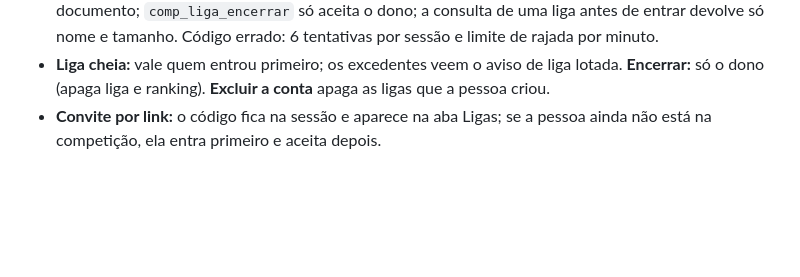
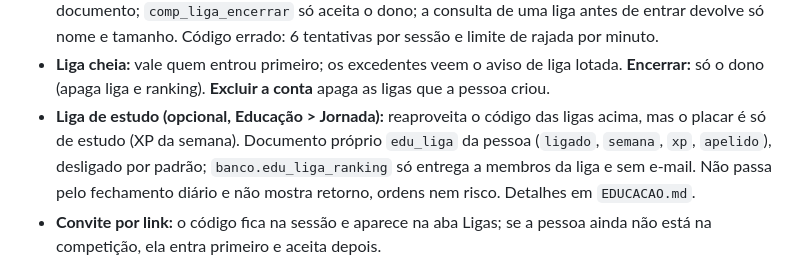
Before and after one commit to GabrielSilvaEcon/BOLSA-PARA-TODOS, a Markdown page: COMPETICAO.md, the part around the change. Drawn GitHub-style; blank space fills up the shorter version.

```diff
--- a/COMPETICAO.md
+++ b/COMPETICAO.md
@@ -35,6 +35,7 @@ capital e pode ser reinvestido (manualmente ou com reinvestimento automático de
 - **Isolamento:** `comp_liga_ranking_ler` só entrega o ranking a quem tem o código no próprio documento; `comp_liga_encerrar` só aceita o dono; a consulta de uma liga antes de entrar
   devolve só nome e tamanho. Código errado: 6 tentativas por sessão e limite de rajada por minuto.
 - **Liga cheia:** vale quem entrou primeiro; os excedentes veem o aviso de liga lotada. **Encerrar:** só o dono (apaga liga e ranking). **Excluir a conta** apaga as ligas que a pessoa criou.
+- **Liga de estudo (opcional, Educação > Jornada):** reaproveita o código das ligas acima, mas o placar é só de estudo (XP da semana). Documento próprio `edu_liga` da pessoa (`ligado`, `semana`, `xp`, `apelido`), desligado por padrão; `banco.edu_liga_ranking` só entrega a membros da liga e sem e-mail. Não passa pelo fechamento diário e não mostra retorno, ordens nem risco. Detalhes em `EDUCACAO.md`.
 - **Convite por link:** o código fica na sessão e aparece na aba Ligas; se a pessoa ainda não está na competição, ela entra primeiro e aceita depois.
 
 ## Etapa 3 · Temporadas, selos e retorno ajustado ao risco (em partes)
```
